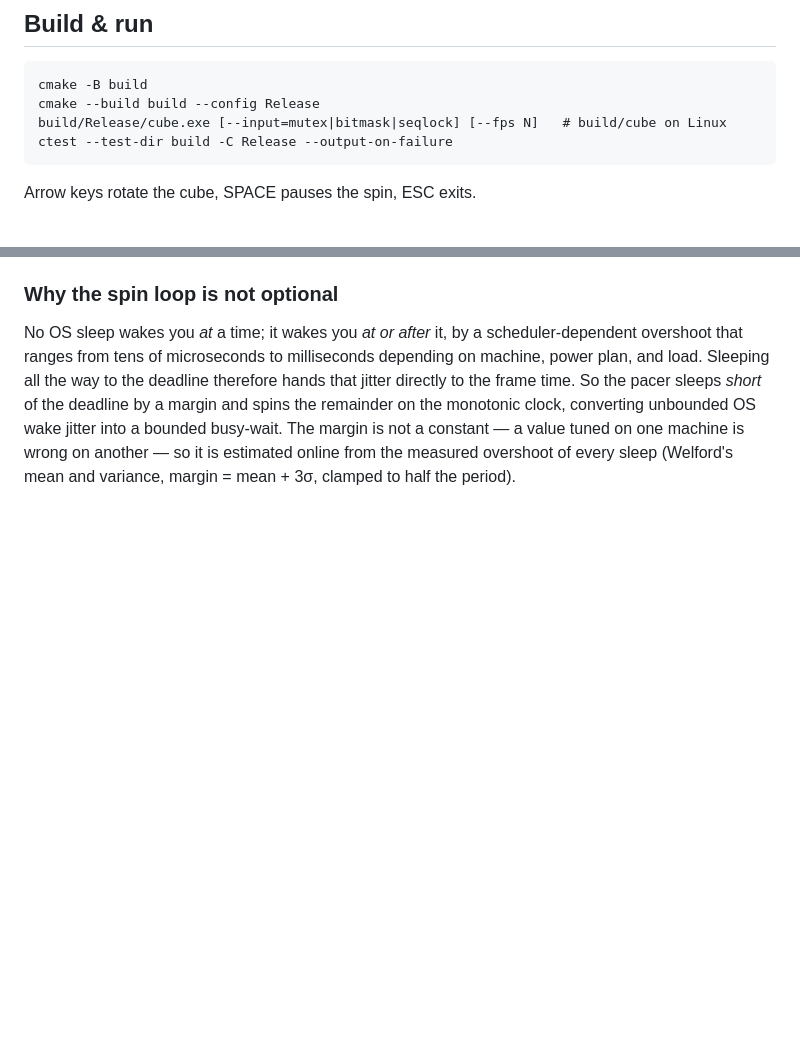
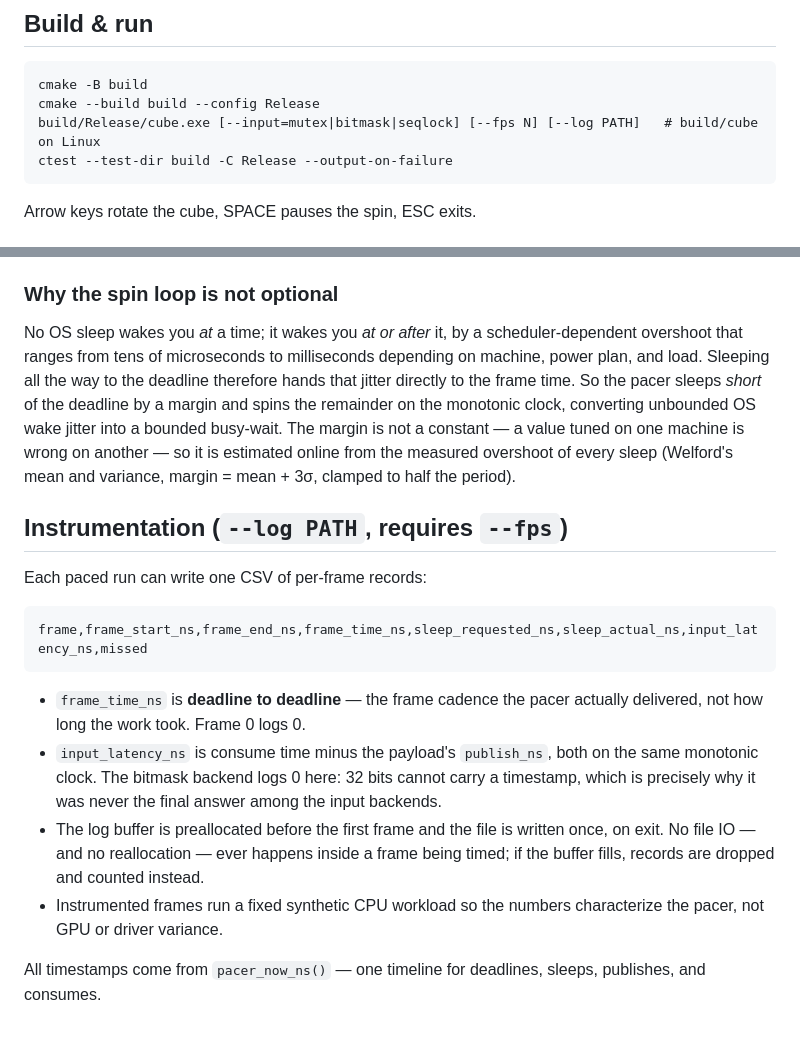
Before and after one commit to tiffany-mares/OpenGL-Renderer, a Markdown page: README.md, 2 parts joined by grey strips. Drawn GitHub-style; blank space fills up the shorter version.

Commit message:
docs: instrumentation README section; record Phase 6a complete

```diff
--- a/README.md
+++ b/README.md
@@ -8,7 +8,7 @@ pacing on general-purpose OSes. The rotating cube is the demo, not the point.
 
     cmake -B build
     cmake --build build --config Release
-    build/Release/cube.exe [--input=mutex|bitmask|seqlock] [--fps N]   # build/cube on Linux
+    build/Release/cube.exe [--input=mutex|bitmask|seqlock] [--fps N] [--log PATH]   # build/cube on Linux
     ctest --test-dir build -C Release --output-on-failure
 
 Arrow keys rotate the cube, SPACE pauses the spin, ESC exits.
@@ -69,3 +69,25 @@ into a bounded busy-wait. The margin is not a constant — a value tuned on
 one machine is wrong on another — so it is estimated online from the
 measured overshoot of every sleep (Welford's mean and variance,
 margin = mean + 3σ, clamped to half the period).
+
+## Instrumentation (`--log PATH`, requires `--fps`)
+
+Each paced run can write one CSV of per-frame records:
+
+    frame,frame_start_ns,frame_end_ns,frame_time_ns,sleep_requested_ns,sleep_actual_ns,input_latency_ns,missed
+
+- `frame_time_ns` is **deadline to deadline** — the frame cadence the pacer
+  actually delivered, not how long the work took. Frame 0 logs 0.
+- `input_latency_ns` is consume time minus the payload's `publish_ns`, both
+  on the same monotonic clock. The bitmask backend logs 0 here: 32 bits
+  cannot carry a timestamp, which is precisely why it was never the final
+  answer among the input backends.
+- The log buffer is preallocated before the first frame and the file is
+  written once, on exit. No file IO — and no reallocation — ever happens
+  inside a frame being timed; if the buffer fills, records are dropped and
+  counted instead.
+- Instrumented frames run a fixed synthetic CPU workload so the numbers
+  characterize the pacer, not GPU or driver variance.
+
+All timestamps come from `pacer_now_ns()` — one timeline for deadlines,
+sleeps, publishes, and consumes.
```
Also changed, not shown: CLAUDE.md (+2 -2 lines).
